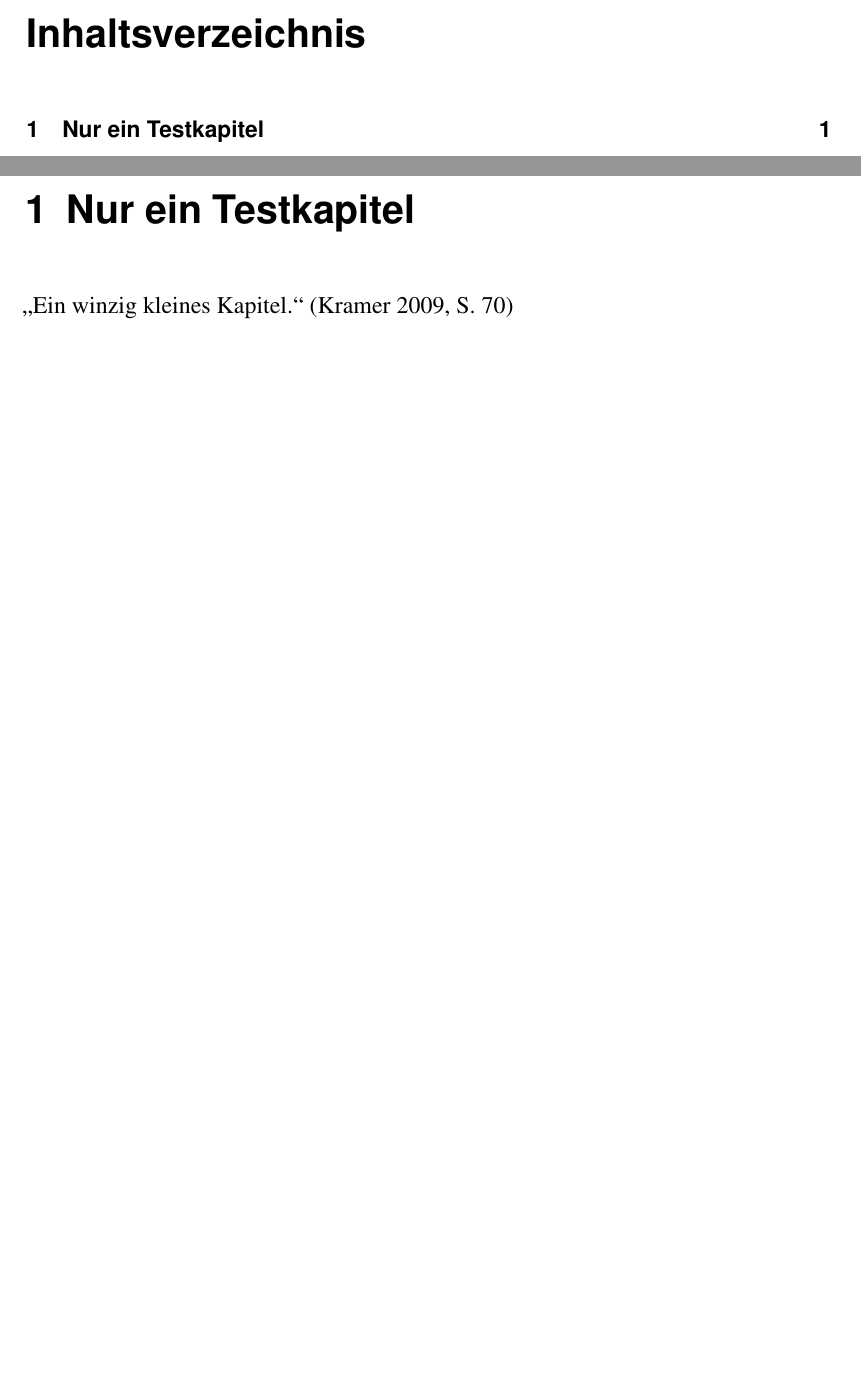
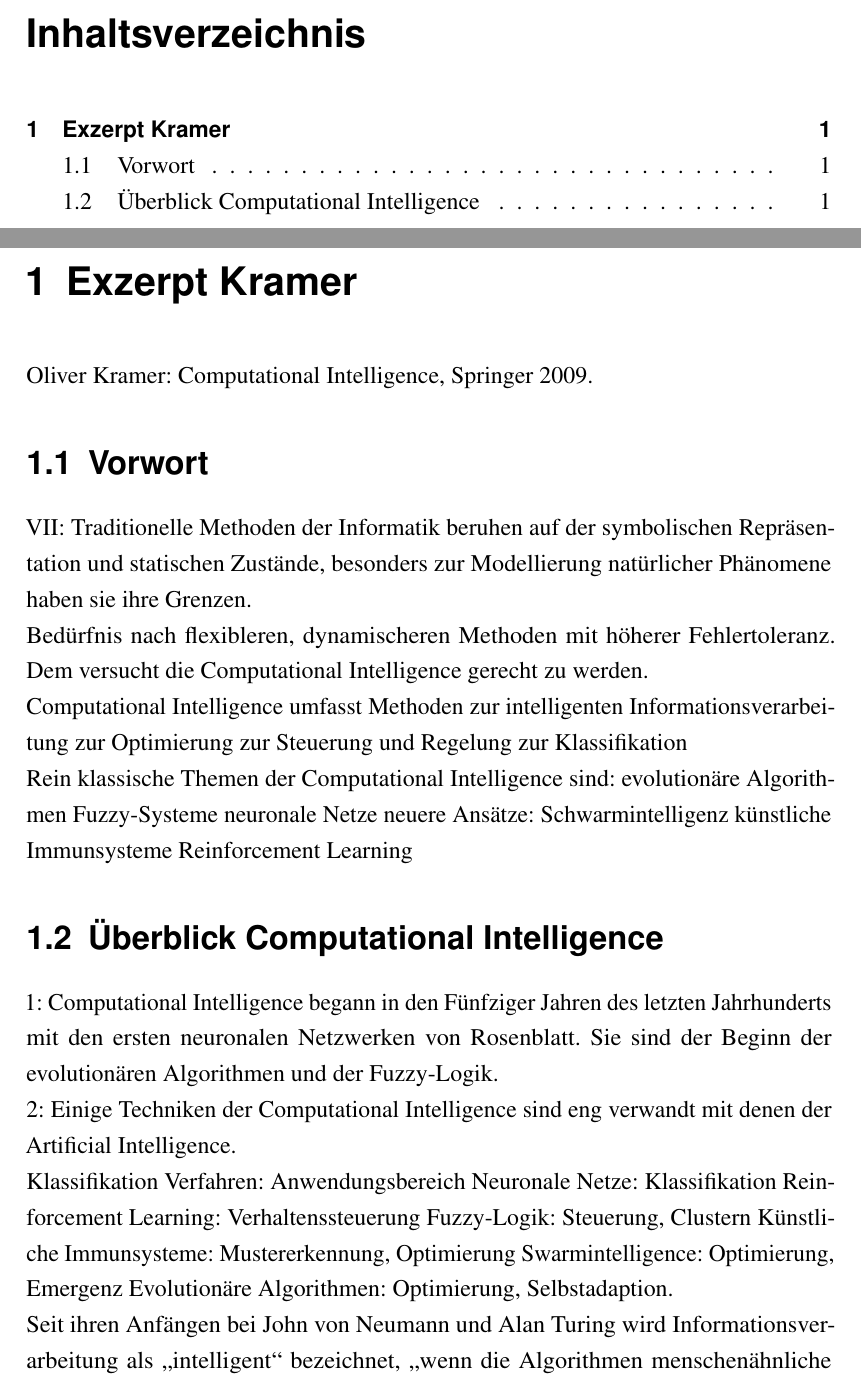
Before and after one commit to Fruchtsalami/Schwarmintelligenz, a LaTeX book (abschlussarbeit.tex, which reads Exzerpte/Kramer_Christoph.tex, header.tex): two parts of pages 1 and 3 of 5, joined at a grey line, cut so that both start at the same text, the shorter picture padded with empty space. Compiled offline with pdfLaTeX; an older LaTeX class or package is replaced by its successor.

Commit message:
Beispielexzerpt als Kapitel hinzugefügt.

```diff
--- /dev/null
+++ b/Exzerpte/Kramer_Christoph.tex
@@ -0,0 +1,54 @@
+\chapter{Exzerpt Kramer}
+
+Oliver Kramer: Computational Intelligence, Springer 2009.
+
+\section{Vorwort} % 29.11.11 {{{1
+
+VII: Traditionelle Methoden der Informatik beruhen auf der
+symbolischen Repräsentation und statischen Zustände,
+besonders zur Modellierung natürlicher Phänomene haben sie
+ihre Grenzen.
+
+Bedürfnis nach flexibleren, dynamischeren Methoden mit
+höherer Fehlertoleranz. Dem versucht die \CI{} gerecht zu
+werden.
+
+\CI{} umfasst Methoden zur
+    intelligenten Informationsverarbeitung
+    zur Optimierung
+    zur Steuerung und Regelung
+    zur Klassifikation
+
+Rein klassische Themen der \CI{} sind:
+    evolutionäre Algorithmen
+    Fuzzy-Systeme
+    neuronale Netze
+neuere Ansätze:
+    Schwarmintelligenz
+    künstliche Immunsysteme
+    Reinforcement Learning
+
+\section{Überblick \CI{}} % 29.11.11 {{{1
+
+1: \CI{} begann in den Fünfziger Jahren des letzten
+Jahrhunderts mit den ersten neuronalen Netzwerken von
+Rosenblatt. Sie sind der Beginn der evolutionären
+Algorithmen und der Fuzzy-Logik.
+
+2: Einige Techniken der \CI{} sind eng verwandt mit denen
+der \AI{}.
+
+Klassifikation Verfahren: Anwendungsbereich
+    Neuronale Netze: Klassifikation
+    Reinforcement Learning: Verhaltenssteuerung
+    Fuzzy-Logik: Steuerung, Clustern
+    Künstliche Immunsysteme: Mustererkennung, Optimierung
+    \SI{}: Optimierung, Emergenz
+    Evolutionäre Algorithmen: Optimierung, Selbstadaption.
+
+Seit ihren Anfängen bei John von Neumann und Alan Turing
+wird Informationsverarbeitung als \enquote{intelligent}
+bezeichnet,
+\textquote[{\cite[2]{bib:Kramer_2009_intelligence}}]
+{wenn die Algorithmen menschenähnliche Leistungen zu
+vollbringen in der Lage sind}. Dazu zählt man Lernfähigkeit,
--- a/abschlussarbeit.tex
+++ b/abschlussarbeit.tex
@@ -1,6 +1,6 @@
 \include{header}
 
-\includeonly{Kapitel_01}
+\includeonly{Exzerpte/Kramer_Christoph}
 
 %---------------------------------------------------------------------------
 %  Dokumentenanfang
--- a/header.tex
+++ b/header.tex
@@ -62,7 +62,7 @@
             isbn=false,
             firstinits=true,
 ]{biblatex}
-\bibliography{Data}       % Gibt den Ort der Bibliographiedatei an
+\bibliography{Data.bib}       % Gibt den Ort der Bibliographiedatei an
 \usepackage[babel]{csquotes}
 
 %---------------------------------------------------------------------------
```
Also changed, not shown: Data.bib (+1 -1 lines), abschlussarbeit.pdf, Exzerpte/Kramer_Christoph.tex (54 more changed lines), abschlussarbeit.tex (1 more changed lines), header.tex (11 more changed lines), 2 other files.
